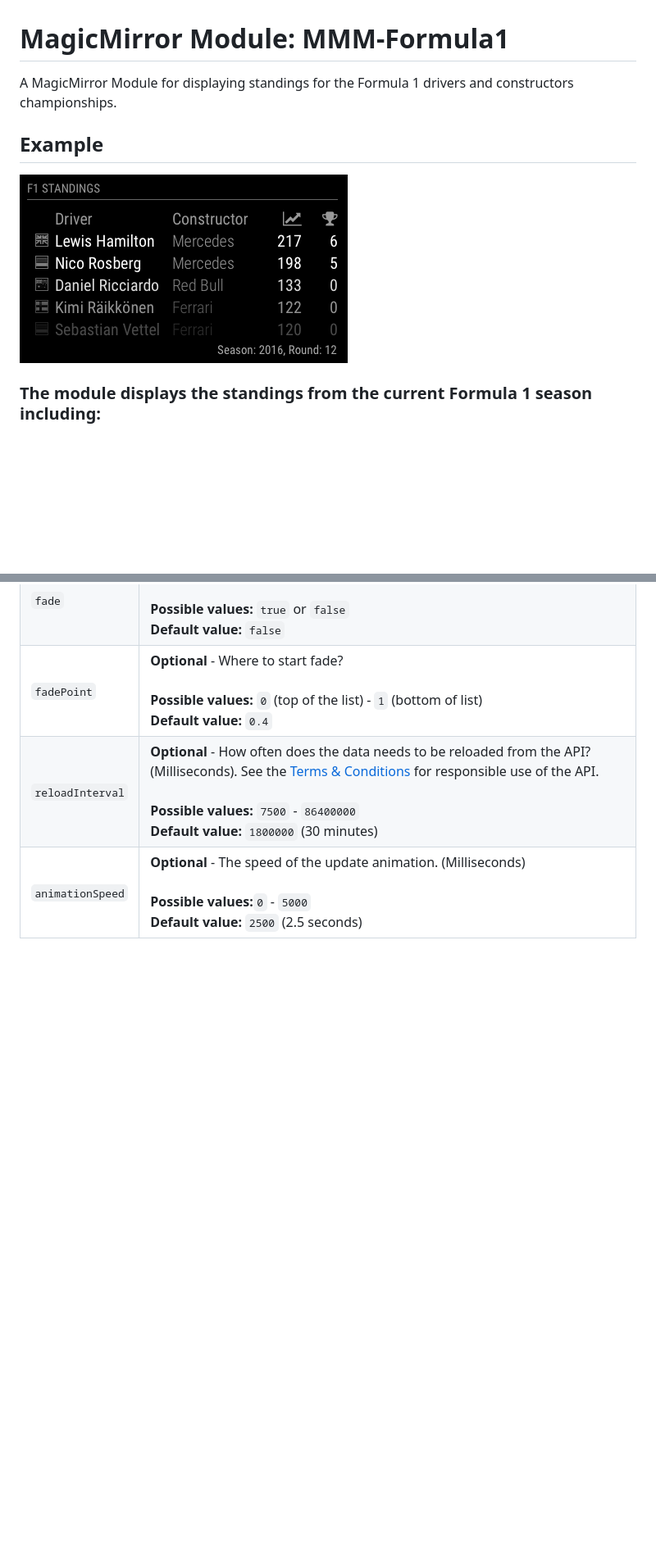
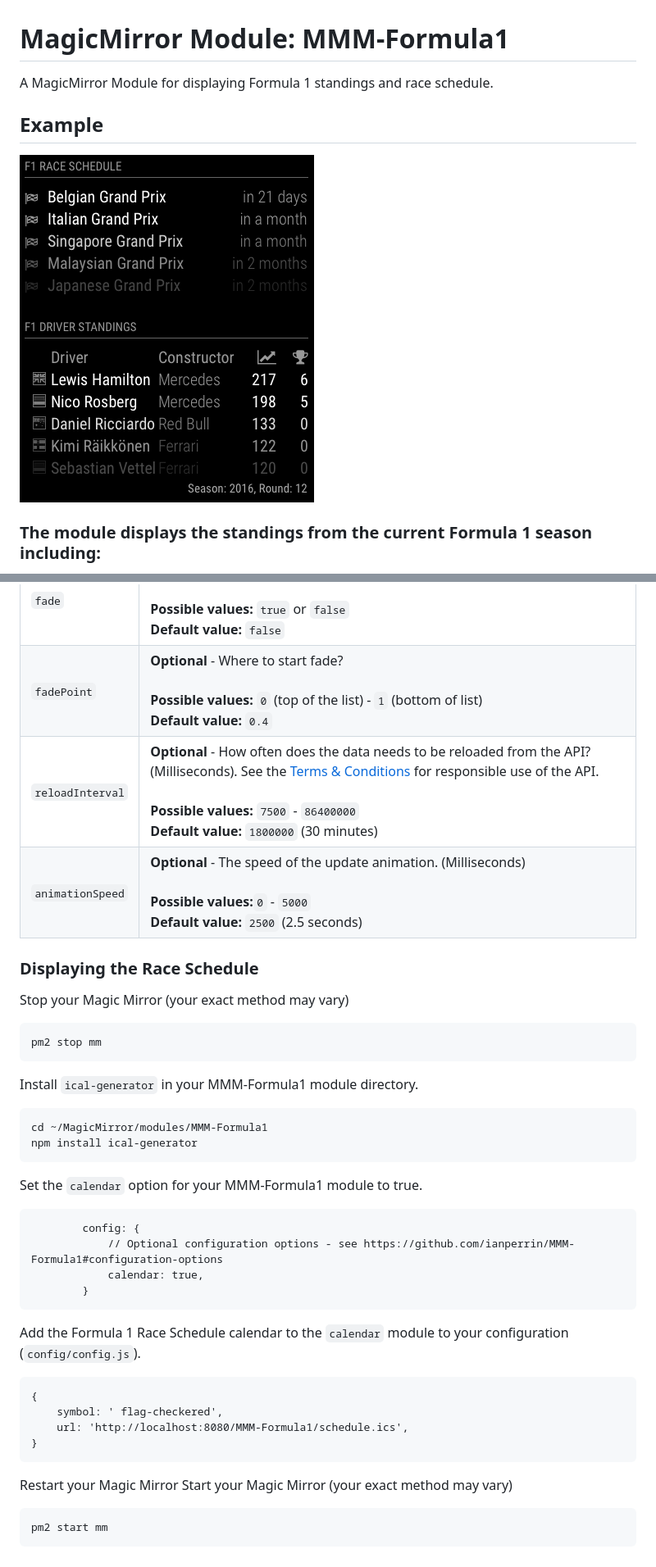
Before and after one commit to ianperrin/MMM-Formula1, a Markdown page: README.md, 2 parts joined by grey strips. Shown: that part at 82% size. Rendered like a GitHub page; pictures changed too: .github/example.png; blank space fills up the shorter version.

Commit message:
Added Race Schedule calendar - closes #4

`````diff
--- a/README.md
+++ b/README.md
@@ -1,5 +1,5 @@
 # MagicMirror Module: MMM-Formula1
-A MagicMirror Module for displaying standings for the Formula 1 drivers and constructors championships.
+A MagicMirror Module for displaying Formula 1 standings and race schedule.
 
 ## Example
 
@@ -124,3 +132,33 @@ The following properties can be configured:
         </tr>
     </tbody>
 </table>
+
+### Displaying the Race Schedule
+Stop your Magic Mirror (your exact method may vary)
+````
+pm2 stop mm
+````
+Install `ical-generator` in your MMM-Formula1 module directory.
+````
+cd ~/MagicMirror/modules/MMM-Formula1
+npm install ical-generator
+````
+Set the `calendar` option for your MMM-Formula1 module to true.
+````
+        config: {
+            // Optional configuration options - see https://github.com/ianperrin/MMM-Formula1#configuration-options
+            calendar: true,
+        }
+````
+Add the Formula 1 Race Schedule calendar to the `calendar` module to your configuration (`config/config.js`).
+```
+{
+    symbol: ' flag-checkered',
+    url: 'http://localhost:8080/MMM-Formula1/schedule.ics',
+}
+```
+Restart your Magic Mirror
+Start your Magic Mirror (your exact method may vary)
+````
+pm2 start mm
+````
`````
Also changed, not shown: other parts of README.md (+8 -0 lines), 4 other files.
